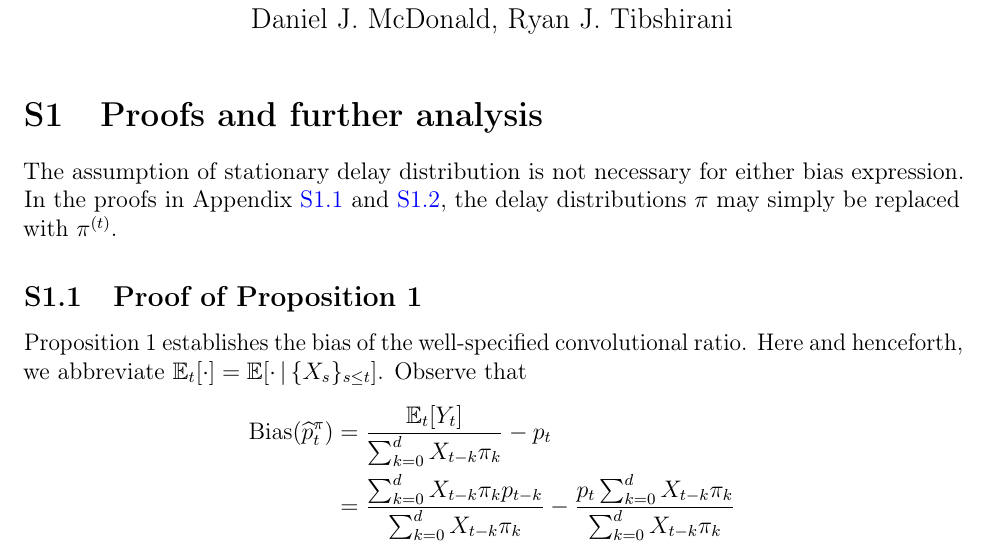
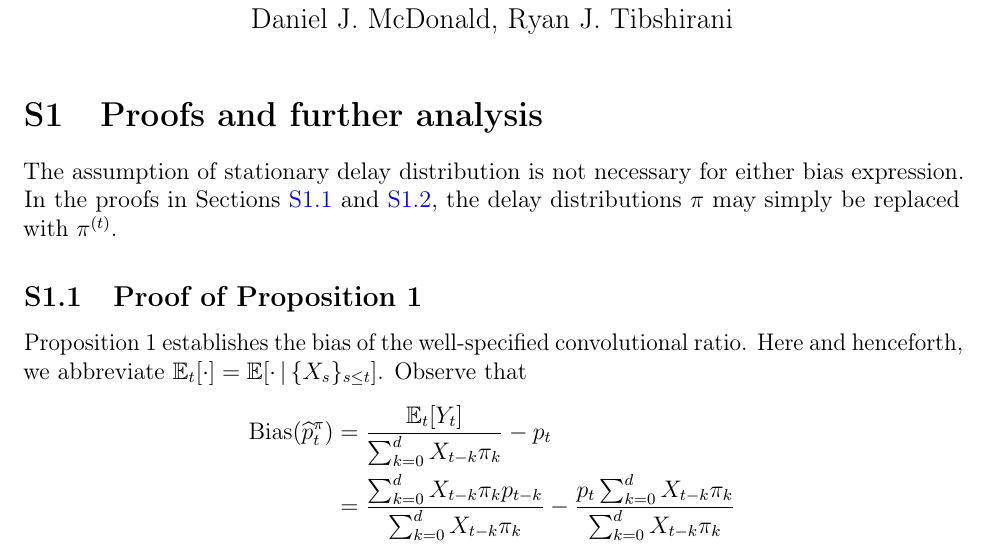
Before and after one commit to jeremy-goldwasser/Severity-Bias, a LaTeX document (supplement.tex): part of page 1 of 9, cut so that both start at the same text. Compiled offline with pdfLaTeX.

Commit message:
Updates from Overleaf

```diff
--- a/supplement.tex
+++ b/supplement.tex
@@ -25,7 +25,7 @@
 \section{Proofs and further analysis}
 \label{apx:proofs}
 The assumption of stationary delay distribution is not necessary for either bias expression.
-In the proofs in Appendix \ref{apx:OracleBias} and \ref{apx:MispBias},
+In the proofs in Sections \ref{apx:OracleBias} and \ref{apx:MispBias},
 the delay distributions $\pi$ may simply be replaced with $\pi^{(t)}$.
 
 \subsection{Proof of Proposition 1}
```
Also changed, not shown: supplement.pdf.
